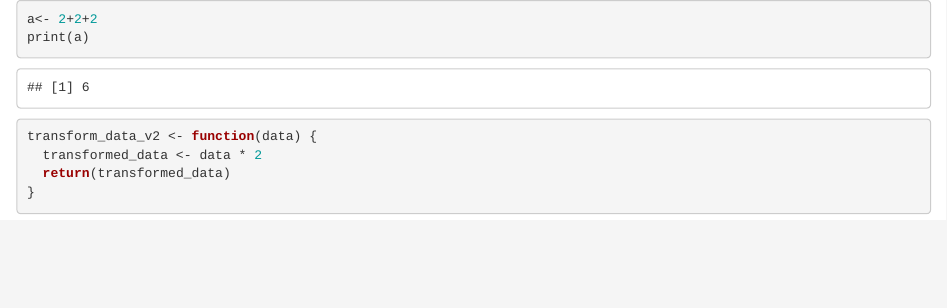
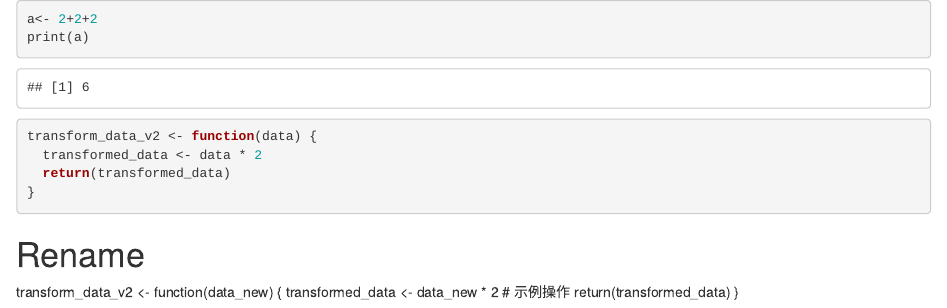
Before and after one commit to Yizhen-Li/202447269-firstrepo, an R Markdown document (exercise-1.Rmd): the page in a window 1100 px wide, from its top. Rendered offline with R 4.5, knitr and Pandoc, with nearby package versions.

Commit message:
rename transform_data_v2 to data_new

````diff
--- a/exercise-1.Rmd
+++ b/exercise-1.Rmd
@@ -11,3 +11,9 @@ transform_data_v2 <- function(data) {
 }
 
 ```
+
+# Rename
+transform_data_v2 <- function(data_new) {
+  transformed_data <- data_new * 2  # 示例操作
+  return(transformed_data)
+}
````
